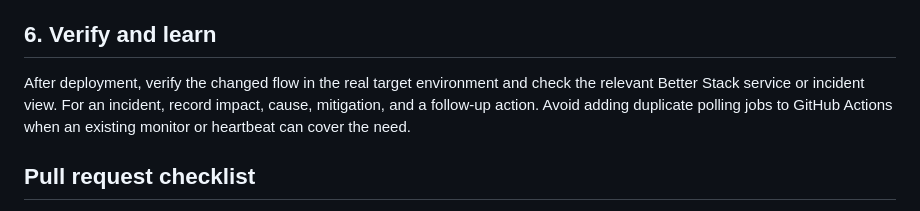
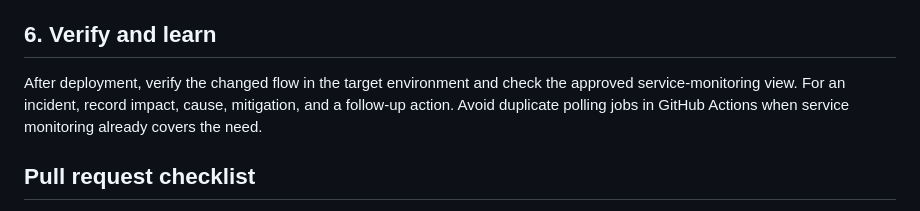
Before and after one commit to Koadic-Developments/.github, a Markdown page: CONTRIBUTING.md, the part around the change. Drawn GitHub-style.

```diff
--- a/CONTRIBUTING.md
+++ b/CONTRIBUTING.md
@@ -60,11 +60,10 @@ post-deploy verification.
 
 ## 6. Verify and learn
 
-After deployment, verify the changed flow in the real target environment and
-check the relevant Better Stack service or incident view. For an incident,
-record impact, cause, mitigation, and a follow-up action. Avoid adding
-duplicate polling jobs to GitHub Actions when an existing monitor or heartbeat
-can cover the need.
+After deployment, verify the changed flow in the target environment and check
+the approved service-monitoring view. For an incident, record impact, cause,
+mitigation, and a follow-up action. Avoid duplicate polling jobs in GitHub
+Actions when service monitoring already covers the need.
 
 ## Pull request checklist
 
```
Also changed, not shown: README.md (+35 -34 lines), SECURITY.md (+5 -24 lines), profile/assets/koadic-social-preview.png (added), 9 other files.
